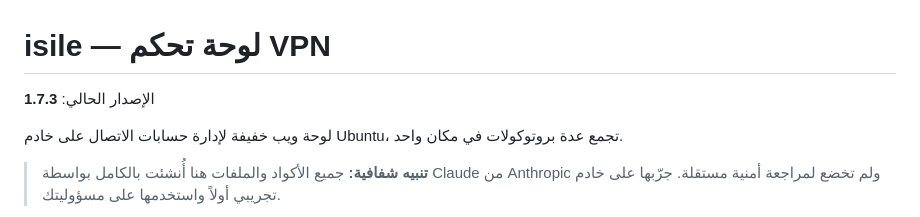
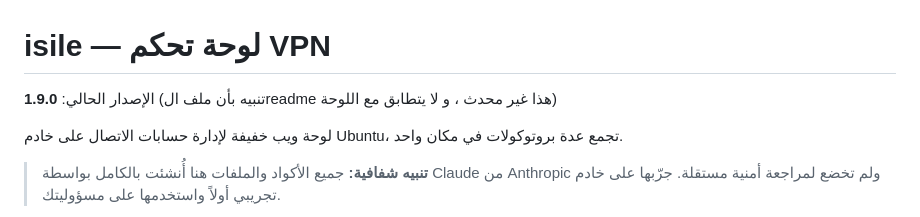
Before and after one commit to tamaa-pro/isile, a Markdown page: README.md, the part around the change. Rendered like a GitHub page.

```diff
--- a/README.md
+++ b/README.md
@@ -1,6 +1,6 @@
 # isile — لوحة تحكم VPN
 
-الإصدار الحالي: **1.7.3**
+الإصدار الحالي: **1.9.0** (تنبيه بأن ملف الreadme هذا غير محدث ، و لا يتطابق مع اللوحة)
 
 لوحة ويب خفيفة لإدارة حسابات الاتصال على خادم Ubuntu، تجمع عدة بروتوكولات في مكان واحد.
 
```
